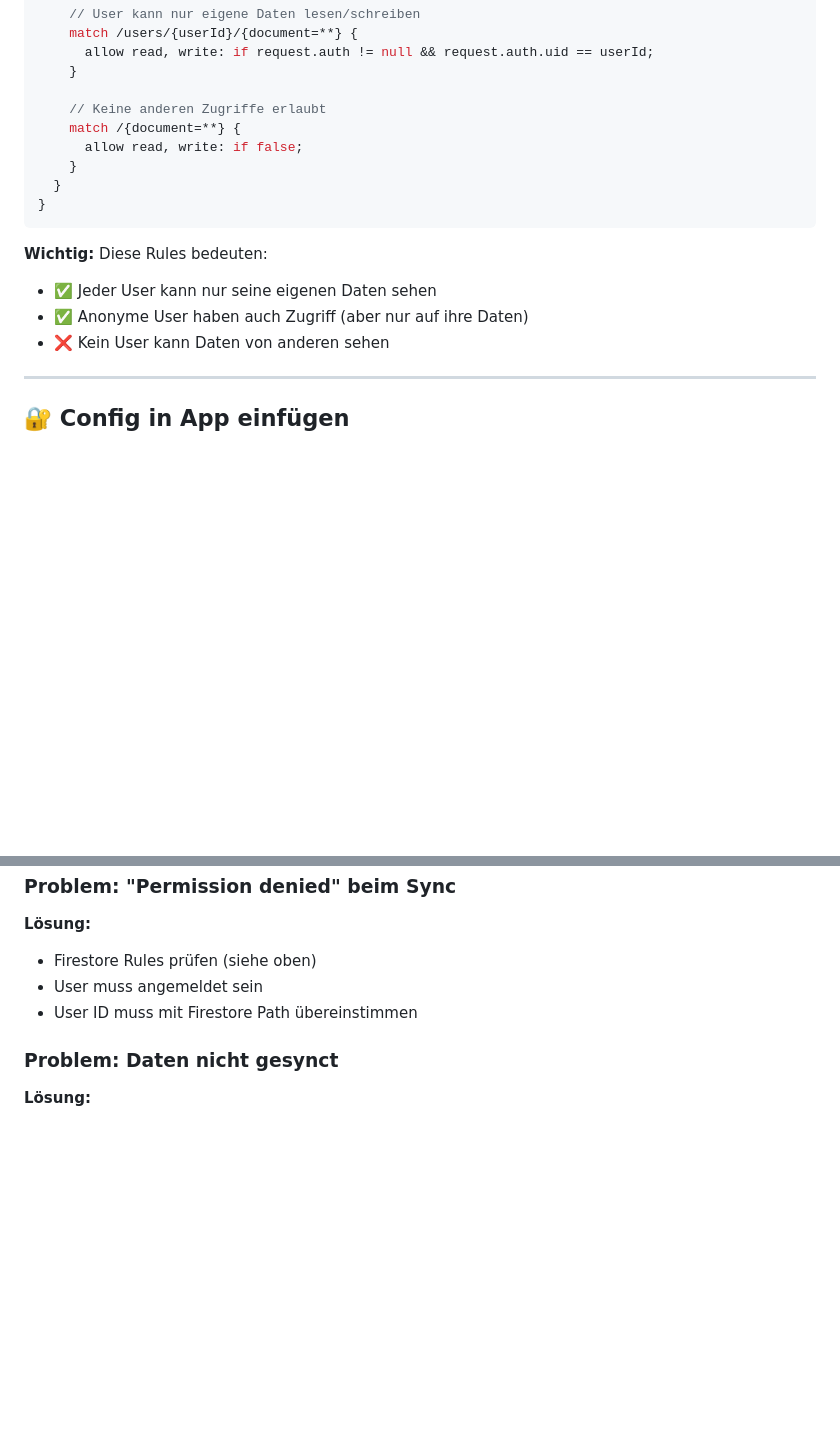
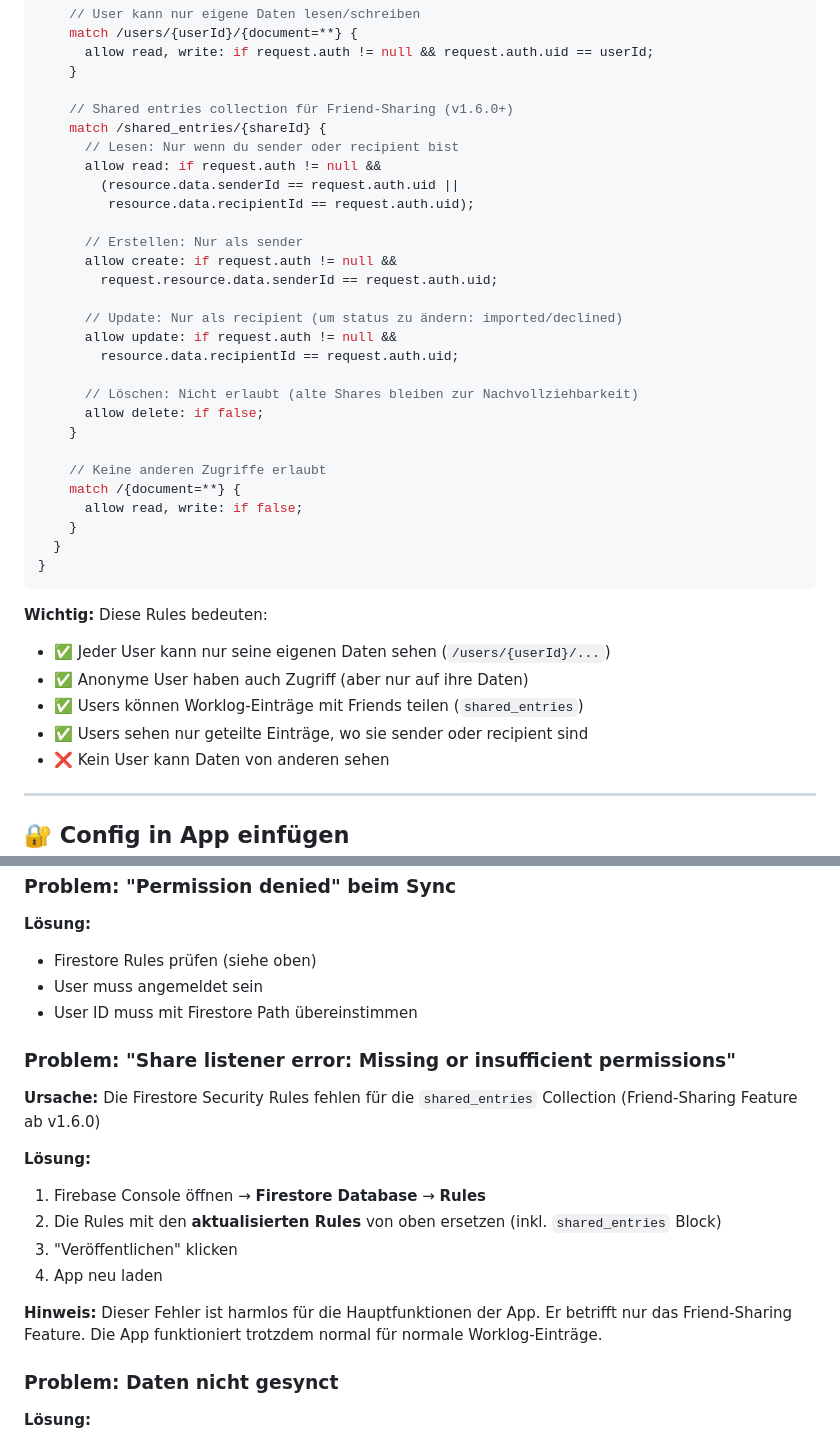
Before and after one commit to pimpster82/liftec-timer, a Markdown page: FIREBASE_SETUP.md, 2 parts joined by grey strips. Rendered like a GitHub page; blank space fills up the shorter version.

Commit message:
Fix: Firebase Security Rules für shared_entries Collection
Problem:
- Firebase Konsole zeigte "Missing or insufficient permissions" Error
- Der shared_entries Listener konnte nicht auf die Collection zugreifen
- Firestore Rules hatten keine Permissions für shared_entries definiert

Lösung:
- Firestore Security Rules für shared_entries Collection dokumentiert
- Rules erlauben read/write nur für sender und recipient
- Troubleshooting-Sektion erweitert mit konkreter Lösung

Die shared_entries Collection wird für das Friend-Sharing Feature
verwendet (v1.6.0+). Ohne die korrekten Rules können Users keine
Worklog-Einträge mit Friends teilen oder empfangen.

````diff
--- a/FIREBASE_SETUP.md
+++ b/FIREBASE_SETUP.md
@@ -90,6 +90,25 @@ service cloud.firestore {
       allow read, write: if request.auth != null && request.auth.uid == userId;
     }
 
+    // Shared entries collection für Friend-Sharing (v1.6.0+)
+    match /shared_entries/{shareId} {
+      // Lesen: Nur wenn du sender oder recipient bist
+      allow read: if request.auth != null &&
+        (resource.data.senderId == request.auth.uid ||
+         resource.data.recipientId == request.auth.uid);
+
+      // Erstellen: Nur als sender
+      allow create: if request.auth != null &&
+        request.resource.data.senderId == request.auth.uid;
+
+      // Update: Nur als recipient (um status zu ändern: imported/declined)
+      allow update: if request.auth != null &&
+        resource.data.recipientId == request.auth.uid;
+
+      // Löschen: Nicht erlaubt (alte Shares bleiben zur Nachvollziehbarkeit)
+      allow delete: if false;
+    }
+
     // Keine anderen Zugriffe erlaubt
     match /{document=**} {
       allow read, write: if false;
@@ -99,8 +118,10 @@ service cloud.firestore {
 ```
 
 **Wichtig:** Diese Rules bedeuten:
-- ✅ Jeder User kann nur seine eigenen Daten sehen
+- ✅ Jeder User kann nur seine eigenen Daten sehen (`/users/{userId}/...`)
 - ✅ Anonyme User haben auch Zugriff (aber nur auf ihre Daten)
+- ✅ Users können Worklog-Einträge mit Friends teilen (`shared_entries`)
+- ✅ Users sehen nur geteilte Einträge, wo sie sender oder recipient sind
 - ❌ Kein User kann Daten von anderen sehen
 
 ---
@@ -255,6 +276,17 @@ Eintrag X ändern       Eintrag X ändern
 - User muss angemeldet sein
 - User ID muss mit Firestore Path übereinstimmen
 
+### Problem: "Share listener error: Missing or insufficient permissions"
+**Ursache:** Die Firestore Security Rules fehlen für die `shared_entries` Collection (Friend-Sharing Feature ab v1.6.0)
+
+**Lösung:**
+1. Firebase Console öffnen → **Firestore Database** → **Rules**
+2. Die Rules mit den **aktualisierten Rules** von oben ersetzen (inkl. `shared_entries` Block)
+3. "Veröffentlichen" klicken
+4. App neu laden
+
+**Hinweis:** Dieser Fehler ist harmlos für die Hauptfunktionen der App. Er betrifft nur das Friend-Sharing Feature. Die App funktioniert trotzdem normal für normale Worklog-Einträge.
+
 ### Problem: Daten nicht gesynct
 **Lösung:**
 - Settings → Cloud Sync **aktiviert**?
````
